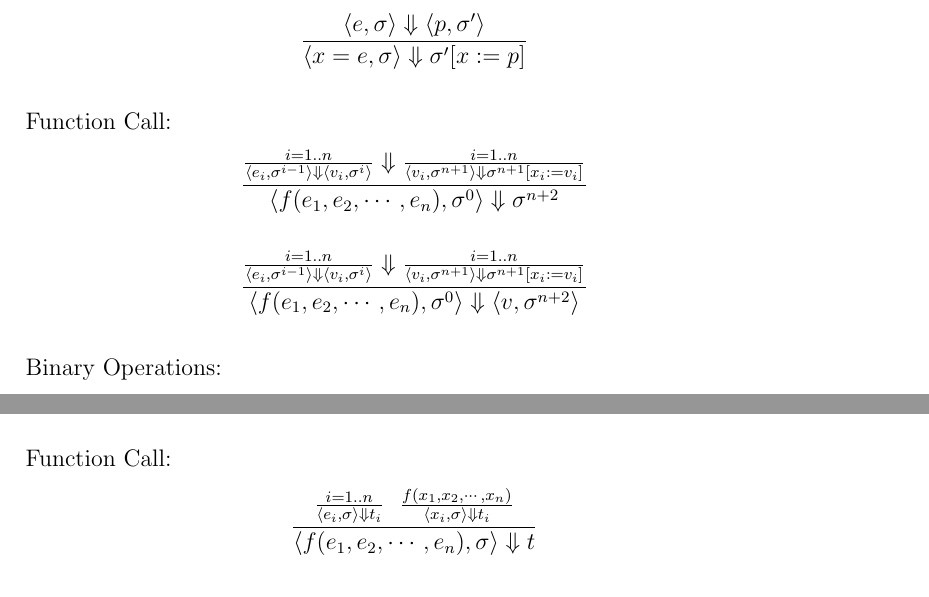
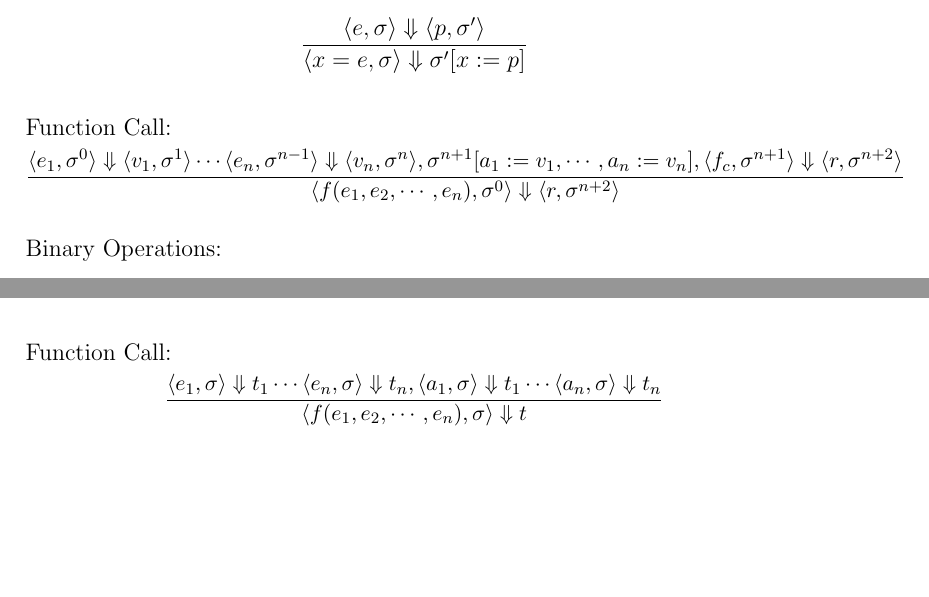
Before and after one commit to Blinningjr/rubigo-lang, a LaTeX problem sheet (documents/HOME_EXAM.tex): two parts of pages 9 and 13 of 19, joined at a grey line, cut so that both start at the same text, the shorter picture padded with empty space. Compiled offline with pdfLaTeX.

Commit message:
Fixed the function call sos

```diff
--- a/documents/HOME_EXAM.tex
+++ b/documents/HOME_EXAM.tex
@@ -285,38 +285,39 @@ print_n_prime(&mut number);
 	\end{align*}
 
 	Function Call:
+	{\small
+  	\setlength{\abovedisplayskip}{6pt}
+  	\setlength{\belowdisplayskip}{\abovedisplayskip}
+  	\setlength{\abovedisplayshortskip}{0pt}
+  	\setlength{\belowdisplayshortskip}{3pt}
 	\begin{align*}
 		\frac{
-			\frac{i = 1..n}
-			{
-				\langle e_i, \sigma^{i - 1} \rangle\Downarrow
-				\langle v_i, \sigma^i \rangle
-			}
-			\Downarrow
-			\frac{i = 1..n}
-			{
-				\langle v_i, \sigma^{n + 1} \rangle\Downarrow
-				\sigma^{n + 1}[x_i := v_i]
-			}
+			\langle e_1, \sigma^0 \rangle\Downarrow \langle v_1, \sigma^1 \rangle
+			\cdots
+			\langle e_n, \sigma^{n-1} \rangle\Downarrow \langle v_n, \sigma^n \rangle,
+			\sigma^{n + 1}[a_1 := v_1, \cdots, a_n := v_n],
+			\langle f_c, \sigma^{n+1}\rangle\Downarrow\langle r, \sigma^{n + 2}\rangle
 		}
-		{\langle f(e_1, e_2, \cdots, e_n), \sigma^0 \rangle\Downarrow \sigma^{n + 2}}
+		{\langle f(e_1, e_2, \cdots, e_n), \sigma^0 \rangle\Downarrow\langle r, \sigma^{n + 2}\rangle}
 	\end{align*}
-	\begin{align*}
-		\frac{
-			\frac{i = 1..n}
-			{
-				\langle e_i, \sigma^{i - 1} \rangle\Downarrow
-				\langle v_i, \sigma^i \rangle
-			}
-			\Downarrow
-			\frac{i = 1..n}
-			{
-				\langle v_i, \sigma^{n + 1} \rangle\Downarrow
-				\sigma^{n + 1}[x_i := v_i]
-			}
-		}
-		{\langle f(e_1, e_2, \cdots, e_n), \sigma^0 \rangle\Downarrow \langle v, \sigma^{n + 2} \rangle}
-	\end{align*}
+	}%
+
+	%\begin{align*}
+	%	\frac{
+	%		\frac{i = 1..n}
+	%		{
+	%			\langle e_i, \sigma^{i - 1} \rangle\Downarrow
+	%			\langle v_i, \sigma^i \rangle
+	%		}
+	%		\Downarrow
+	%		\frac{i = 1..n}
+	%		{
+	%			\langle v_i, \sigma^{n + 1} \rangle\Downarrow
+	%			\sigma^{n + 1}[x_i := v_i]
+	%		}
+	%	}
+	%	{\langle f(e_1, e_2, \cdots, e_n), \sigma^0 \rangle\Downarrow \langle v, \sigma^{n + 2} \rangle}
+	%\end{align*}
 
 %	Expression:
 %	\begin{align*}
@@ -472,17 +473,34 @@ print_n_prime(&mut number);
 	\end{align*}
 
 	Function Call:
+	{\small
+  	\setlength{\abovedisplayskip}{6pt}
+  	\setlength{\belowdisplayskip}{\abovedisplayskip}
+  	\setlength{\abovedisplayshortskip}{0pt}
+  	\setlength{\belowdisplayshortskip}{3pt}
 	\begin{align*}
 		\frac{
-			\frac{i = 1..n}
-			{\langle e_i, \sigma \rangle\Downarrow t_i} \ \
-			\frac{f(x_1, x_2, \cdots, x_n)}
-			{\langle x_i, \sigma \rangle\Downarrow t_i}
+			\langle e_1, \sigma \rangle\Downarrow t_1
+			\cdots
+			\langle e_n, \sigma \rangle\Downarrow t_n,
+			\langle a_1, \sigma \rangle\Downarrow t_1
+			\cdots
+			\langle a_n, \sigma \rangle\Downarrow t_n
 		}
-		{
-			\langle f(e_1, e_2, \cdots, e_n), \sigma \rangle\Downarrow t
-		}
+		{\langle f(e_1, e_2, \cdots, e_n), \sigma \rangle\Downarrow t}
 	\end{align*}
+	}%
+	%\begin{align*}
+	%	\frac{
+	%		\frac{i = 1..n}
+	%		{\langle e_i, \sigma \rangle\Downarrow t_i} \ \
+	%		\frac{f(x_1, x_2, \cdots, x_n)}
+	%		{\langle x_i, \sigma \rangle\Downarrow t_i}
+	%	}
+	%	{
+	%		\langle f(e_1, e_2, \cdots, e_n), \sigma \rangle\Downarrow t
+	%	}
+	%\end{align*}
 
 
 
```
Also changed, not shown: documents/HOME_EXAM.pdf.
